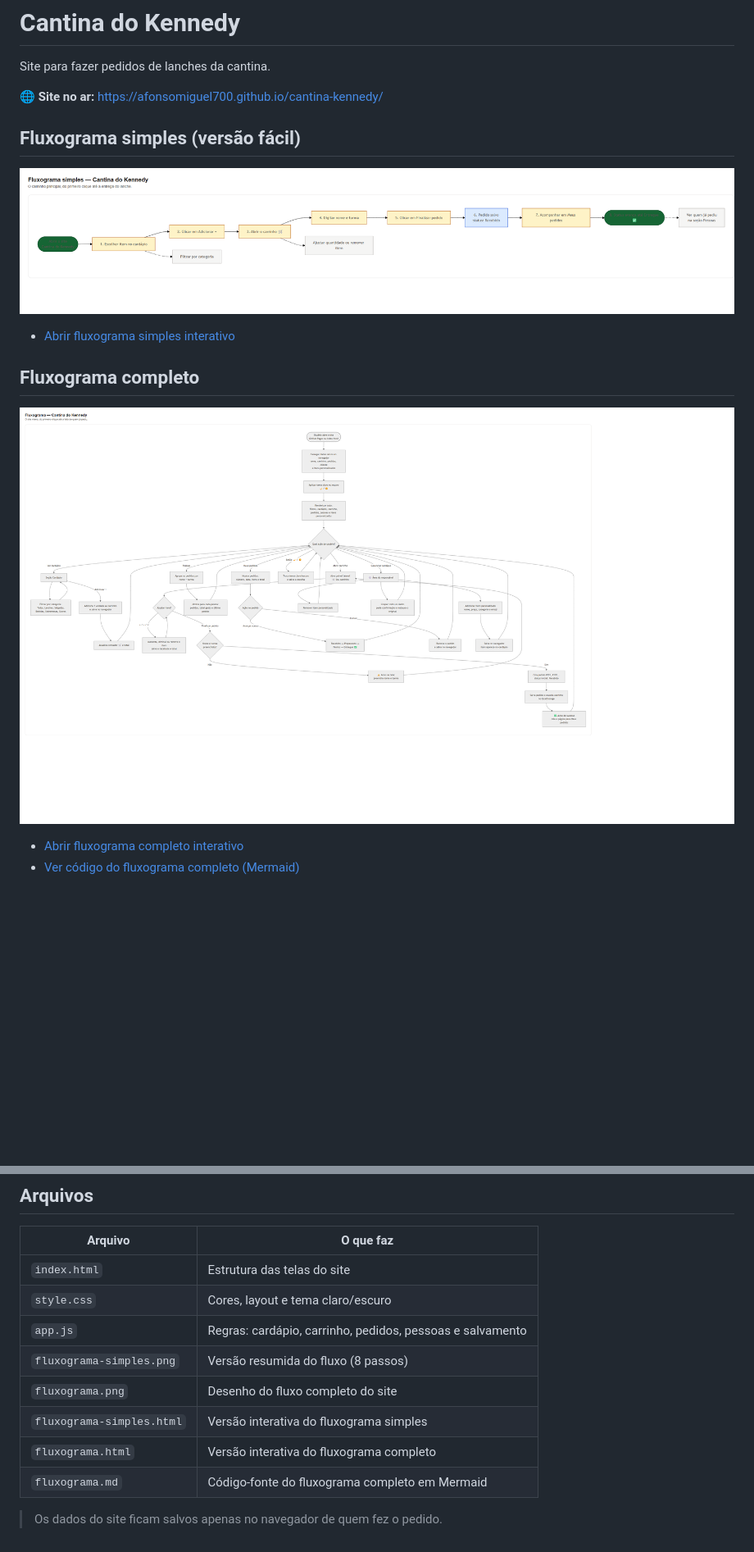
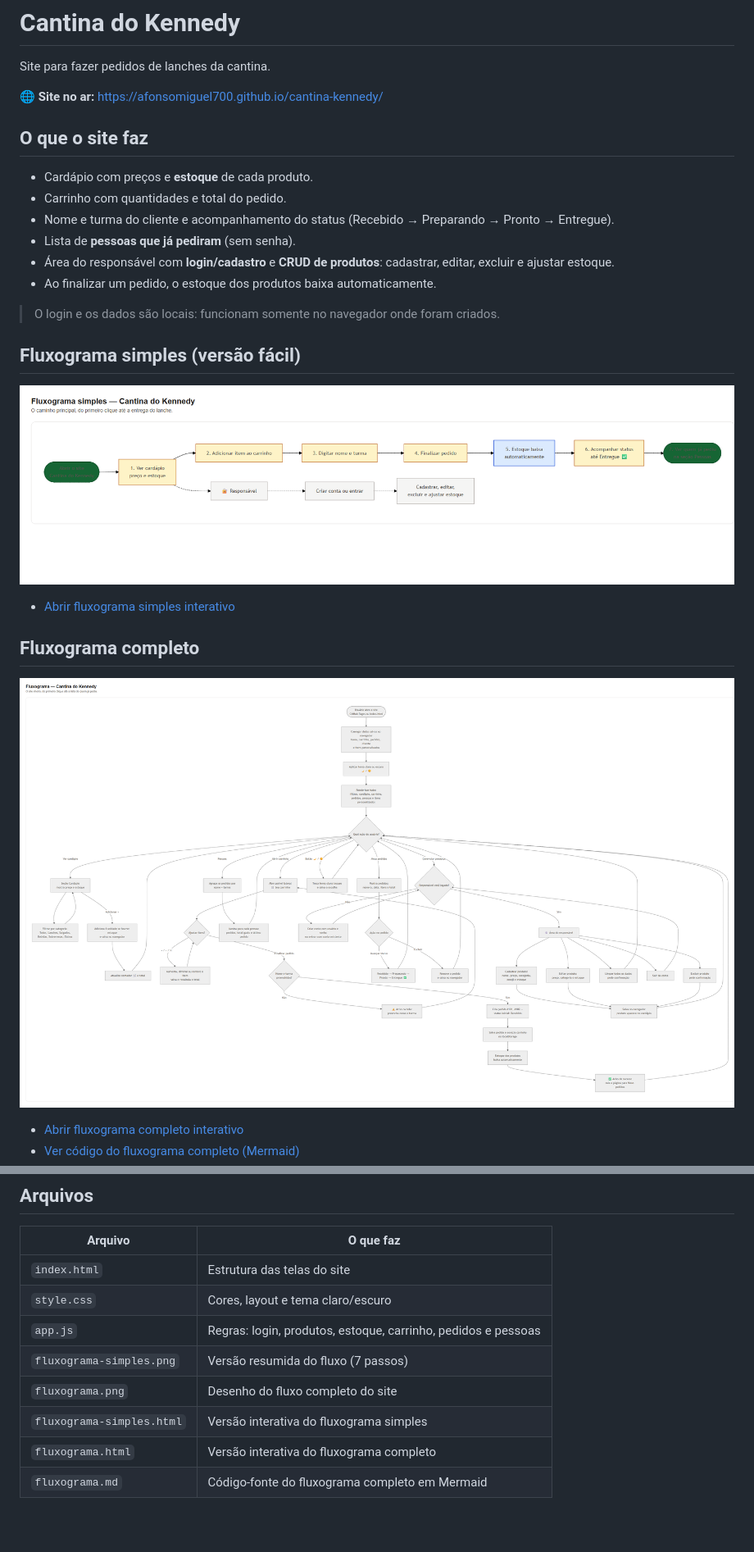
Before and after one commit to afonsomiguel700/cantina-kennedy, a Markdown page: README.md, 2 parts joined by grey strips. Shown at 82% size. Drawn GitHub-style; pictures changed too: fluxograma-simples.png, fluxograma.png; blank space fills up the shorter version.

Commit message:
Adiciona login, CRUD e estoque de produtos

```diff
--- a/README.md
+++ b/README.md
@@ -3,6 +3,17 @@
 Site para fazer pedidos de lanches da cantina.
 
 🌐 **Site no ar:** https://afonsomiguel700.github.io/cantina-kennedy/
+
+## O que o site faz
+
+- Cardápio com preços e **estoque** de cada produto.
+- Carrinho com quantidades e total do pedido.
+- Nome e turma do cliente e acompanhamento do status (Recebido → Preparando → Pronto → Entregue).
+- Lista de **pessoas que já pediram** (sem senha).
+- Área do responsável com **login/cadastro** e **CRUD de produtos**: cadastrar, editar, excluir e ajustar estoque.
+- Ao finalizar um pedido, o estoque dos produtos baixa automaticamente.
+
+> O login e os dados são locais: funcionam somente no navegador onde foram criados.
 
 ## Fluxograma simples (versão fácil)
 
@@ -24,11 +34,9 @@ Site para fazer pedidos de lanches da cantina.
 | --- | --- |
 | `index.html` | Estrutura das telas do site |
 | `style.css` | Cores, layout e tema claro/escuro |
-| `app.js` | Regras: cardápio, carrinho, pedidos, pessoas e salvamento |
-| `fluxograma-simples.png` | Versão resumida do fluxo (8 passos) |
+| `app.js` | Regras: login, produtos, estoque, carrinho, pedidos e pessoas |
+| `fluxograma-simples.png` | Versão resumida do fluxo (7 passos) |
 | `fluxograma.png` | Desenho do fluxo completo do site |
 | `fluxograma-simples.html` | Versão interativa do fluxograma simples |
 | `fluxograma.html` | Versão interativa do fluxograma completo |
 | `fluxograma.md` | Código-fonte do fluxograma completo em Mermaid |
-
-> Os dados do site ficam salvos apenas no navegador de quem fez o pedido.
```
Also changed, not shown: other parts of README.md (+0 -1 lines), fluxograma-simples.md (+16 -17 lines), fluxograma.md (+17 -9 lines), 5 other files.
